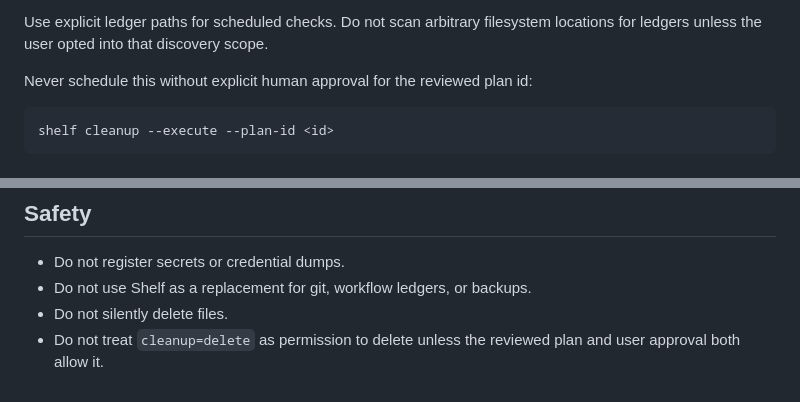
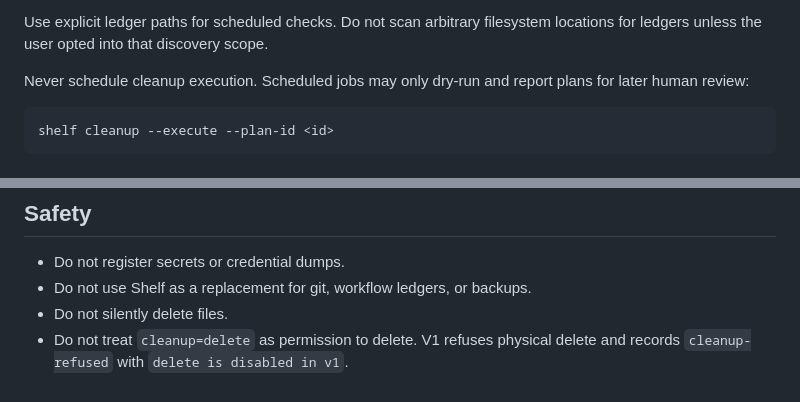
Before and after one commit to calvinnwq/artshelf, a Markdown page: skills/shelf/SKILL.md, 2 parts joined by grey strips. Rendered like a GitHub page.

Commit message:
no-mistakes(document): Update Shelf cleanup safety docs

````diff
--- a/skills/shelf/SKILL.md
+++ b/skills/shelf/SKILL.md
@@ -238,7 +238,8 @@ plans.
 Use explicit ledger paths for scheduled checks. Do not scan arbitrary filesystem
 locations for ledgers unless the user opted into that discovery scope.
 
-Never schedule this without explicit human approval for the reviewed plan id:
+Never schedule cleanup execution. Scheduled jobs may only dry-run and report
+plans for later human review:
 
 ```bash
 shelf cleanup --execute --plan-id <id>
@@ -270,5 +271,5 @@ only a specific reviewed plan against its specific ledger.
 - Do not register secrets or credential dumps.
 - Do not use Shelf as a replacement for git, workflow ledgers, or backups.
 - Do not silently delete files.
-- Do not treat `cleanup=delete` as permission to delete unless the reviewed
-  plan and user approval both allow it.
+- Do not treat `cleanup=delete` as permission to delete. V1 refuses physical
+  delete and records `cleanup-refused` with `delete is disabled in v1`.
````
